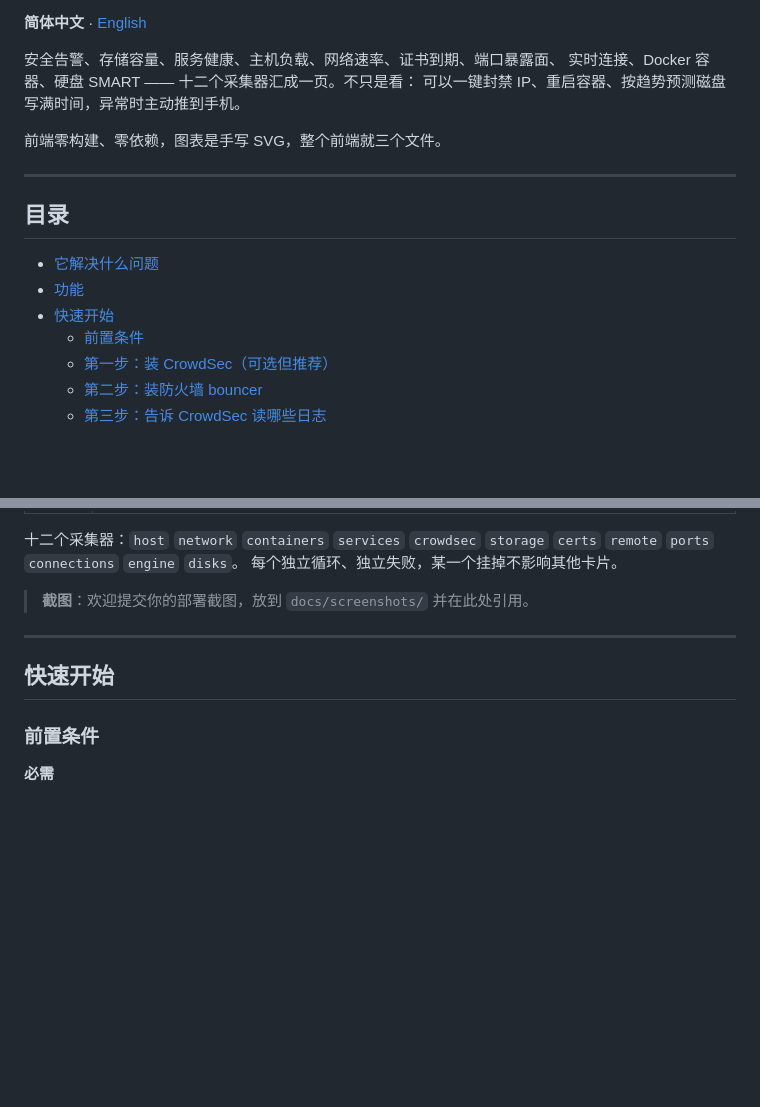
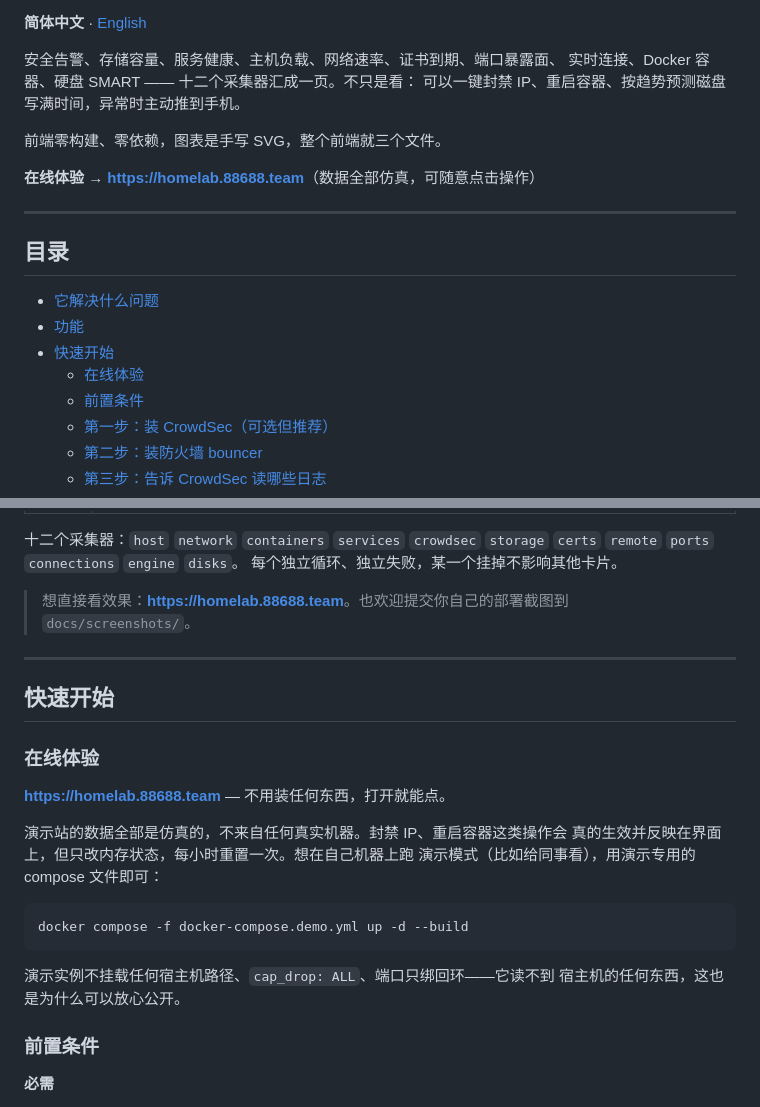
Before and after one commit to mxx1111/Homelab, a Markdown page: README.md, 2 parts joined by grey strips. Drawn GitHub-style; blank space fills up the shorter version.

````diff
--- a/README.md
+++ b/README.md
@@ -15,6 +15,8 @@
 
 前端零构建、零依赖，图表是手写 SVG，整个前端就三个文件。
 
+**在线体验 → <https://homelab.88688.team>**（数据全部仿真，可随意点击操作）
+
 ---
 
 ## 目录
@@ -22,6 +24,7 @@
 - [它解决什么问题](#它解决什么问题)
 - [功能](#功能)
 - [快速开始](#快速开始)
+  - [在线体验](#在线体验)
   - [前置条件](#前置条件)
   - [第一步：装 CrowdSec（可选但推荐）](#第一步装-crowdsec可选但推荐)
   - [第二步：装防火墙 bouncer](#第二步装防火墙-bouncer)
@@ -88,11 +91,27 @@ Grafana 强在时序曲线和多数据源，弱在「一屏卡片式概览」，
 `certs` `remote` `ports` `connections` `engine` `disks`。
 每个独立循环、独立失败，某一个挂掉不影响其他卡片。
 
-> **截图**：欢迎提交你的部署截图，放到 `docs/screenshots/` 并在此处引用。
+> 想直接看效果：**<https://homelab.88688.team>**。也欢迎提交你自己的部署截图到
+> `docs/screenshots/`。
 
 ---
 
 ## 快速开始
+
+### 在线体验
+
+**<https://homelab.88688.team>** — 不用装任何东西，打开就能点。
+
+演示站的数据全部是仿真的，不来自任何真实机器。封禁 IP、重启容器这类操作会
+真的生效并反映在界面上，但只改内存状态，每小时重置一次。想在自己机器上跑
+演示模式（比如给同事看），用演示专用的 compose 文件即可：
+
+```bash
+docker compose -f docker-compose.demo.yml up -d --build
+```
+
+演示实例不挂载任何宿主机路径、`cap_drop: ALL`、端口只绑回环——它读不到
+宿主机的任何东西，这也是为什么可以放心公开。
 
 ### 前置条件
 
````
Also changed, not shown: README.en.md (+22 -2 lines).
